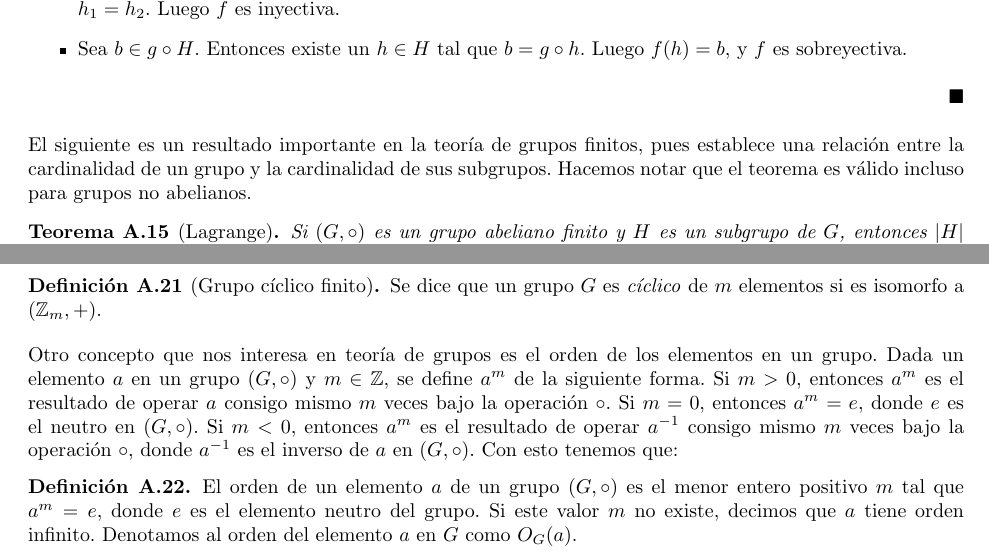
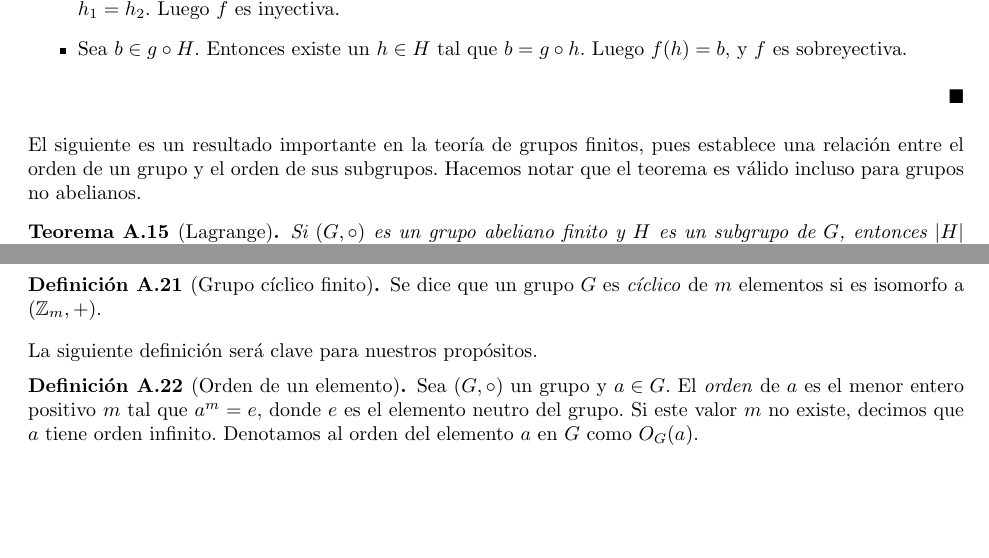
Before and after one commit to aleschildz/AKS, a LaTeX paper (main.tex, which reads A-teoria-grupos.tex): two parts of pages 31 and 32 of 49, joined at a grey line, cut so that both start at the same text, the shorter picture padded with empty space. Compiled offline with pdfLaTeX.

Commit message:
Agrego definición de orden de un grupo

```diff
--- a/A-teoria-grupos.tex
+++ b/A-teoria-grupos.tex
@@ -197,7 +198,7 @@ Sea $g \in G$ arbitrario. Queremos probar que $|g \circ H| = |H|$. Definimos la
 \end{proof}
 
 
-El siguiente es un resultado importante en la teoría de grupos finitos, pues establece una relación entre la cardinalidad de un grupo y la cardinalidad de sus subgrupos. Hacemos notar que el teorema es válido incluso para grupos no abelianos.
+El siguiente es un resultado importante en la teoría de grupos finitos, pues establece una relación entre el orden de un grupo y el orden de sus subgrupos. Hacemos notar que el teorema es válido incluso para grupos no abelianos.
 
 \begin{theorem}[Lagrange]
 \label{teo:lagrange}
@@ -262,19 +263,10 @@ Se dice que un grupo $G$ es \emph{cíclico} de $m$ elementos si es isomorfo a $(
 % Ale: aquí voy.
 
 
-Otro concepto que nos interesa en teoría de grupos es el orden de los
-elementos en un grupo.  Dada un elemento $a$ en un grupo $(G,\circ)$ y
-$m \in \mathbb{Z}$, se define $a^m$ de la siguiente forma. Si $m > 0$,
-entonces $a^m$ es el resultado de operar $a$ consigo mismo $m$ veces
-bajo la operación $\circ$. Si $m = 0$, entonces $a^m = e$, donde $e$
-es el neutro en $(G,\circ)$. Si $m < 0$, entonces $a^m$ es el
-resultado de operar $a^{-1}$ consigo mismo $m$ veces bajo la operación
-$\circ$, donde $a^{-1}$ es el inverso de $a$ en $(G, \circ)$. Con esto
-tenemos que:
+La siguiente definición será clave para nuestros propósitos.
 
-\begin{definition}\label{def_orden}
-	El orden de un elemento $a$ de un grupo $(G,\circ)$ es el menor entero positivo $m$ tal que $a^m = e$, donde
-        %$a^m$ es el resultado de operar $a$ bajo $\circ$ en el grupo, y el elemento
+\begin{definition}[Orden de un elemento]\label{def_orden}
+	Sea $(G,\circ)$ un grupo y $a \in G$. El \emph{orden} de $a$ es el menor entero positivo $m$ tal que $a^m = e$, donde
         $e$ es el elemento neutro del grupo. Si este valor $m$ no existe, decimos que $a$ tiene orden infinito. Denotamos al orden del elemento $a$ en $G$ como $O_G(a)$.
 \end{definition}
 Nótese que utilizamos la misma notación de orden para denotar la cantidad de elementos de un grupo; sin embargo, esto no genera confusión ya que es claro cuando se habla de un grupo o de un elemento de un grupo.
```
Also changed, not shown: A-teoria-grupos.tex (7 more changed lines).
